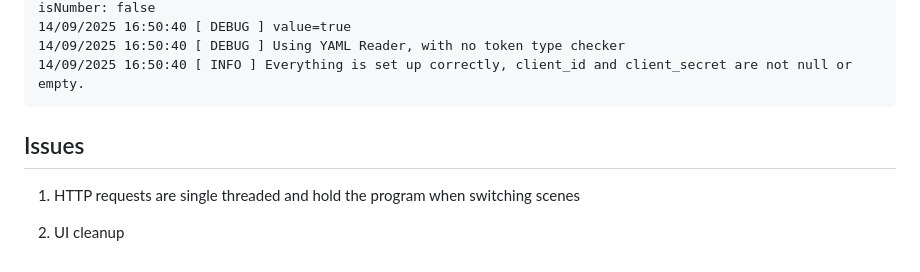
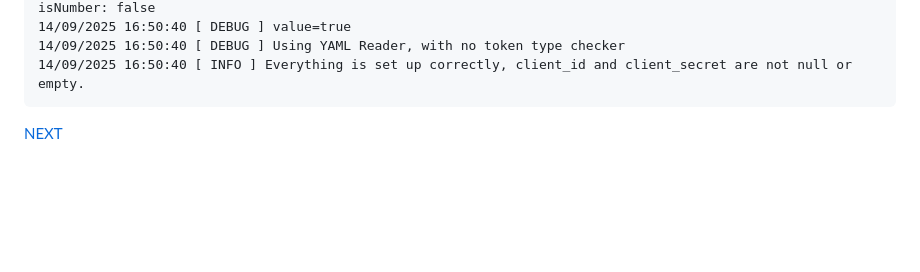
Before and after one commit to Aksellercan/personalSpotifyWebAPIService, a Markdown page: README.md, the part around the change. Drawn GitHub-style; blank space fills up the shorter version.

````diff
--- a/README.md
+++ b/README.md
@@ -81,7 +81,5 @@ Logger Example Output:
 14/09/2025 16:50:40 [ DEBUG ] Using YAML Reader, with no token type checker
 14/09/2025 16:50:40 [ INFO ] Everything is set up correctly, client_id and client_secret are not null or empty.
 ```
-## Issues
-1. HTTP requests are single threaded and hold the program when switching scenes
 
-2. UI cleanup
+[NEXT](NEXT.md)
````
Also changed, not shown: NEXT.md (added, +11 -0 lines).
